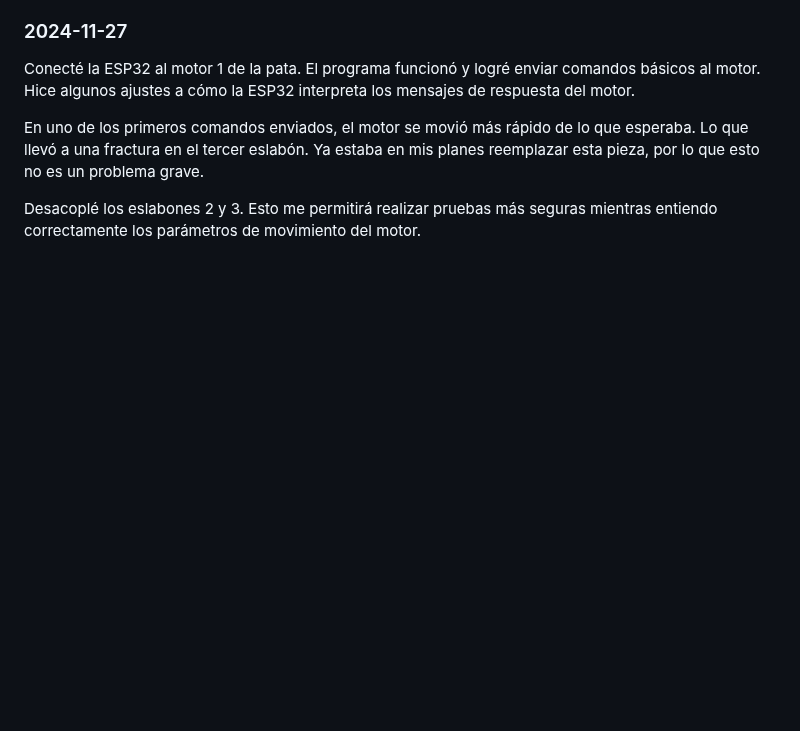
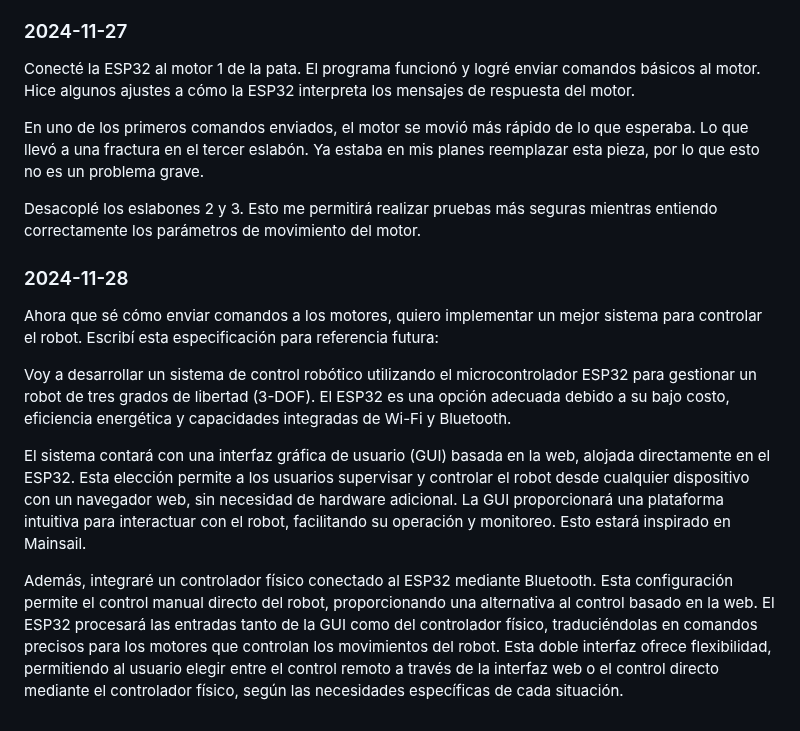
Before and after one commit to danielrachi1/pierna_cheetah, a Markdown page: proyecto/notas.md, the part around the change. Drawn GitHub-style; blank space fills up the shorter version.

Commit message:
Notas del día 2024-11-28

```diff
--- a/proyecto/notas.md
+++ b/proyecto/notas.md
@@ -246,3 +246,13 @@ Conecté la ESP32 al motor 1 de la pata. El programa funcionó y logré enviar c
 En uno de los primeros comandos enviados, el motor se movió más rápido de lo que esperaba. Lo que llevó a una fractura en el tercer eslabón. Ya estaba en mis planes reemplazar esta pieza, por lo que esto no es un problema grave.
 
 Desacoplé los eslabones 2 y 3. Esto me permitirá realizar pruebas más seguras mientras entiendo correctamente los parámetros de movimiento del motor.
+
+### 2024-11-28
+
+Ahora que sé cómo enviar comandos a los motores, quiero implementar un mejor sistema para controlar el robot. Escribí esta especificación para referencia futura:
+
+Voy a desarrollar un sistema de control robótico utilizando el microcontrolador ESP32 para gestionar un robot de tres grados de libertad (3-DOF). El ESP32 es una opción adecuada debido a su bajo costo, eficiencia energética y capacidades integradas de Wi-Fi y Bluetooth.
+
+El sistema contará con una interfaz gráfica de usuario (GUI) basada en la web, alojada directamente en el ESP32. Esta elección permite a los usuarios supervisar y controlar el robot desde cualquier dispositivo con un navegador web, sin necesidad de hardware adicional. La GUI proporcionará una plataforma intuitiva para interactuar con el robot, facilitando su operación y monitoreo. Esto estará inspirado en Mainsail.
+
+Además, integraré un controlador físico conectado al ESP32 mediante Bluetooth. Esta configuración permite el control manual directo del robot, proporcionando una alternativa al control basado en la web. El ESP32 procesará las entradas tanto de la GUI como del controlador físico, traduciéndolas en comandos precisos para los motores que controlan los movimientos del robot. Esta doble interfaz ofrece flexibilidad, permitiendo al usuario elegir entre el control remoto a través de la interfaz web o el control directo mediante el controlador físico, según las necesidades específicas de cada situación.
```
